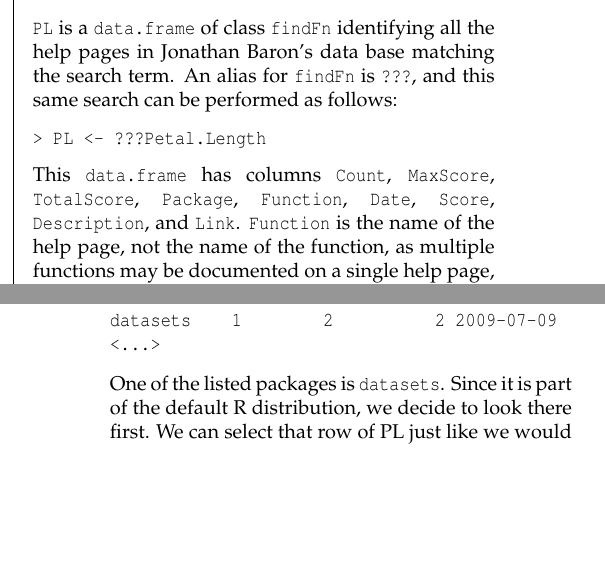
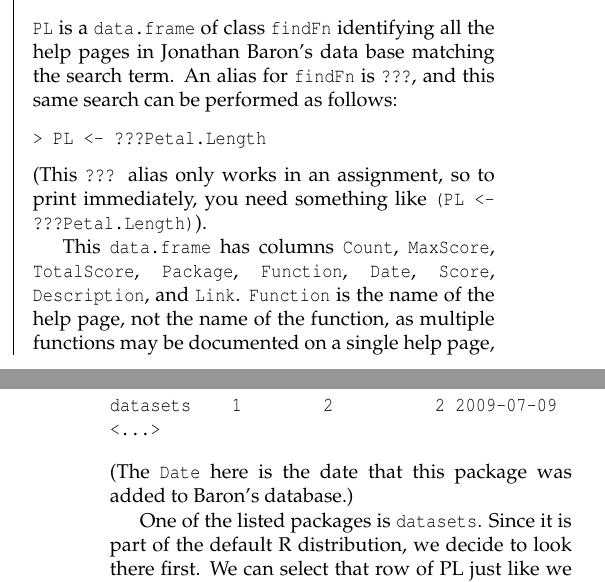
Before and after one commit to rforge/rsitesearch, a LaTeX document (pkg/sos/inst/doc/sos.tex, which reads pkg/sos/inst/doc/RSiteSearch_body.tex): two parts of the columns of pages 1 and 2 of 4, joined at a grey line, cut so that both start at the same text, the shorter picture padded with empty space. Compiled offline with pdfLaTeX.

Commit message:
add findFn2xls + final (I hope) edits to the R Journal paper
git-svn-id: svn://svn.r-forge.r-project.org/svnroot/rsitesearch@132 edb9625f-4e0d-4859-8d74-9fd3b1da38cb

```diff
--- a/pkg/sos/inst/doc/RSiteSearch_body.tex
+++ b/pkg/sos/inst/doc/RSiteSearch_body.tex
@@ -97,6 +97,9 @@ search can be performed as follows:
 \begin{verbatim}
 > PL <- ???Petal.Length
 \end{verbatim}
+(This {\tt ???} alias only works in an assignment, so to print
+immediately, you need something like {\tt (PL <- ???Petal.Length)}).
+
 This {\tt data.frame} has columns {\tt Count},
 {\tt MaxScore}, {\tt TotalScore}, {\tt Package}, {\tt Function},
 {\tt Date}, {\tt Score}, {\tt Description}, and {\tt Link}.
@@ -131,6 +135,9 @@ yaImpute    8        1          8 2009-08-16
 datasets    1        2          2 2009-07-09
 <...>
 \end{verbatim}
+(The {\tt Date} here is the date that this package was added
+to Baron's database.)
+
 One of the listed packages is {\tt datasets}.  Since it is part of the
 default \R{} distribution, we decide to look there first.  We can
 select that row of PL just like we would select a row from any other
```
Also changed, not shown: pkg/sos/inst/doc/sos.pdf, pkg/sos/inst/doc/RSiteSearch_body.tex (5 more changed lines), 2 other files.
